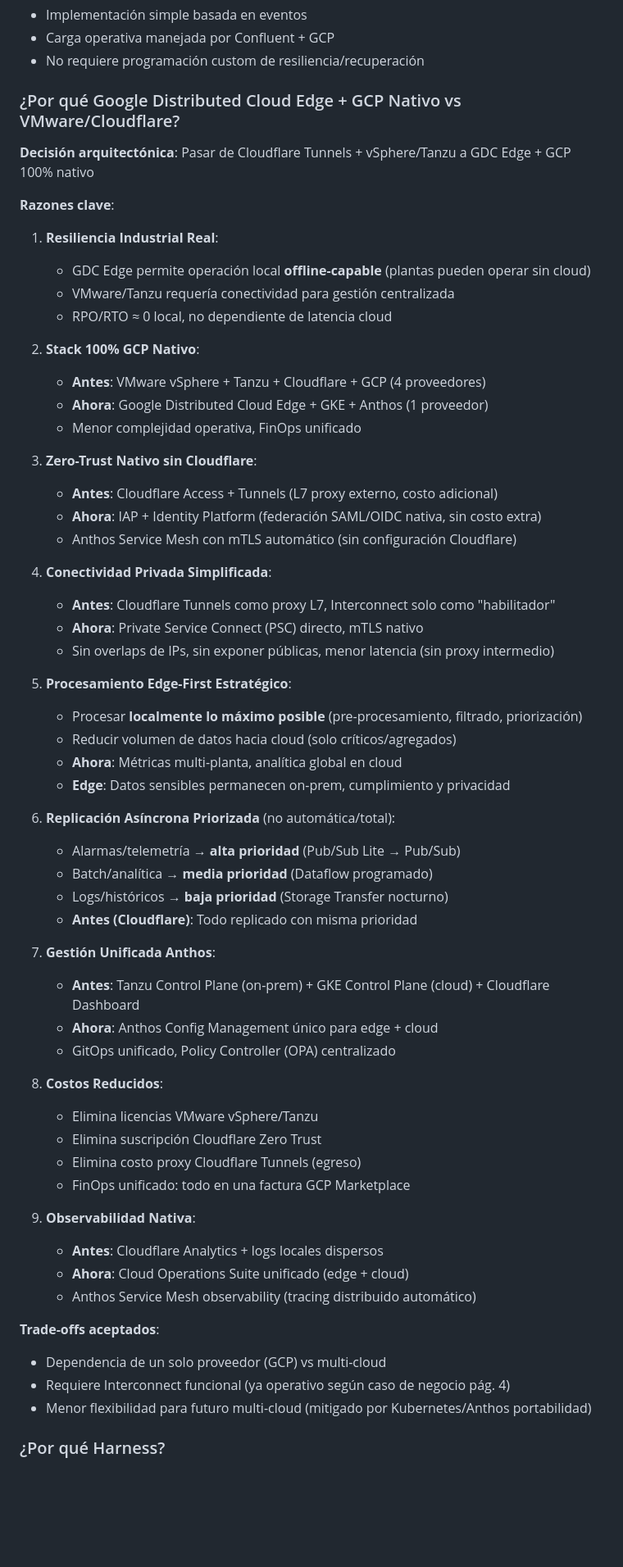
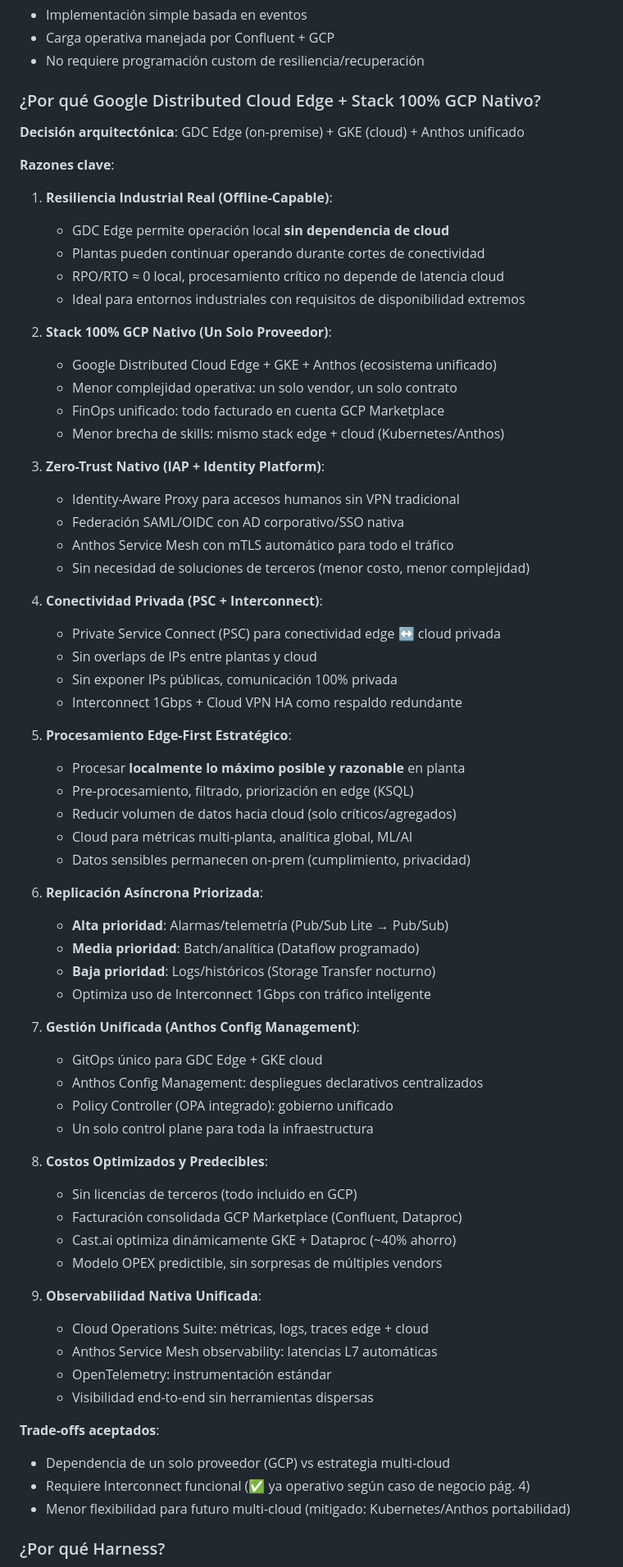
Before and after one commit to raestrada/cloud-gob-data-industrial, a Markdown page: Claude.md, the part around the change. Shown at 82% size. Drawn GitHub-style; blank space fills up the shorter version.

Commit message:
Refactor architectural decision section for clarity and detail on GDC Edge and GCP integration

```diff
--- a/Claude.md
+++ b/Claude.md
@@ -261,64 +261,71 @@ Caso de negocio para liderar la migración y operación de infraestructura indus
 - Carga operativa manejada por Confluent + GCP
 - No requiere programación custom de resiliencia/recuperación
 
-### ¿Por qué Google Distributed Cloud Edge + GCP Nativo vs VMware/Cloudflare?
+### ¿Por qué Google Distributed Cloud Edge + Stack 100% GCP Nativo?
 
-**Decisión arquitectónica**: Pasar de Cloudflare Tunnels + vSphere/Tanzu a GDC Edge + GCP 100% nativo
+**Decisión arquitectónica**: GDC Edge (on-premise) + GKE (cloud) + Anthos unificado
 
 **Razones clave**:
 
-1. **Resiliencia Industrial Real**:
-   - GDC Edge permite operación local **offline-capable** (plantas pueden operar sin cloud)
-   - VMware/Tanzu requería conectividad para gestión centralizada
-   - RPO/RTO ≈ 0 local, no dependiente de latencia cloud
+1. **Resiliencia Industrial Real (Offline-Capable)**:
+   - GDC Edge permite operación local **sin dependencia de cloud**
+   - Plantas pueden continuar operando durante cortes de conectividad
+   - RPO/RTO ≈ 0 local, procesamiento crítico no depende de latencia cloud
+   - Ideal para entornos industriales con requisitos de disponibilidad extremos
 
-2. **Stack 100% GCP Nativo**:
-   - **Antes**: VMware vSphere + Tanzu + Cloudflare + GCP (4 proveedores)
-   - **Ahora**: Google Distributed Cloud Edge + GKE + Anthos (1 proveedor)
-   - Menor complejidad operativa, FinOps unificado
+2. **Stack 100% GCP Nativo (Un Solo Proveedor)**:
+   - Google Distributed Cloud Edge + GKE + Anthos (ecosistema unificado)
+   - Menor complejidad operativa: un solo vendor, un solo contrato
+   - FinOps unificado: todo facturado en cuenta GCP Marketplace
+   - Menor brecha de skills: mismo stack edge + cloud (Kubernetes/Anthos)
 
-3. **Zero-Trust Nativo sin Cloudflare**:
-   - **Antes**: Cloudflare Access + Tunnels (L7 proxy externo, costo adicional)
-   - **Ahora**: IAP + Identity Platform (federación SAML/OIDC nativa, sin costo extra)
-   - Anthos Service Mesh con mTLS automático (sin configuración Cloudflare)
+3. **Zero-Trust Nativo (IAP + Identity Platform)**:
+   - Identity-Aware Proxy para accesos humanos sin VPN tradicional
+   - Federación SAML/OIDC con AD corporativo/SSO nativa
+   - Anthos Service Mesh con mTLS automático para todo el tráfico
+   - Sin necesidad de soluciones de terceros (menor costo, menor complejidad)
 
-4. **Conectividad Privada Simplificada**:
-   - **Antes**: Cloudflare Tunnels como proxy L7, Interconnect solo como "habilitador"
-   - **Ahora**: Private Service Connect (PSC) directo, mTLS nativo
-   - Sin overlaps de IPs, sin exponer públicas, menor latencia (sin proxy intermedio)
+4. **Conectividad Privada (PSC + Interconnect)**:
+   - Private Service Connect (PSC) para conectividad edge ↔ cloud privada
+   - Sin overlaps de IPs entre plantas y cloud
+   - Sin exponer IPs públicas, comunicación 100% privada
+   - Interconnect 1Gbps + Cloud VPN HA como respaldo redundante
 
 5. **Procesamiento Edge-First Estratégico**:
-   - Procesar **localmente lo máximo posible** (pre-procesamiento, filtrado, priorización)
+   - Procesar **localmente lo máximo posible y razonable** en planta
+   - Pre-procesamiento, filtrado, priorización en edge (KSQL)
    - Reducir volumen de datos hacia cloud (solo críticos/agregados)
-   - **Ahora**: Métricas multi-planta, analítica global en cloud
-   - **Edge**: Datos sensibles permanecen on-prem, cumplimiento y privacidad
+   - Cloud para métricas multi-planta, analítica global, ML/AI
+   - Datos sensibles permanecen on-prem (cumplimiento, privacidad)
 
-6. **Replicación Asíncrona Priorizada** (no automática/total):
-   - Alarmas/telemetría → **alta prioridad** (Pub/Sub Lite → Pub/Sub)
-   - Batch/analítica → **media prioridad** (Dataflow programado)
-   - Logs/históricos → **baja prioridad** (Storage Transfer nocturno)
-   - **Antes (Cloudflare)**: Todo replicado con misma prioridad
+6. **Replicación Asíncrona Priorizada**:
+   - **Alta prioridad**: Alarmas/telemetría (Pub/Sub Lite → Pub/Sub)
+   - **Media prioridad**: Batch/analítica (Dataflow programado)
+   - **Baja prioridad**: Logs/históricos (Storage Transfer nocturno)
+   - Optimiza uso de Interconnect 1Gbps con tráfico inteligente
 
-7. **Gestión Unificada Anthos**:
-   - **Antes**: Tanzu Control Plane (on-prem) + GKE Control Plane (cloud) + Cloudflare Dashboard
-   - **Ahora**: Anthos Config Management único para edge + cloud
-   - GitOps unificado, Policy Controller (OPA) centralizado
+7. **Gestión Unificada (Anthos Config Management)**:
+   - GitOps único para GDC Edge + GKE cloud
+   - Anthos Config Management: despliegues declarativos centralizados
+   - Policy Controller (OPA integrado): gobierno unificado
+   - Un solo control plane para toda la infraestructura
 
-8. **Costos Reducidos**:
-   - Elimina licencias VMware vSphere/Tanzu
-   - Elimina suscripción Cloudflare Zero Trust
-   - Elimina costo proxy Cloudflare Tunnels (egreso)
-   - FinOps unificado: todo en una factura GCP Marketplace
+8. **Costos Optimizados y Predecibles**:
+   - Sin licencias de terceros (todo incluido en GCP)
+   - Facturación consolidada GCP Marketplace (Confluent, Dataproc)
+   - Cast.ai optimiza dinámicamente GKE + Dataproc (~40% ahorro)
+   - Modelo OPEX predictible, sin sorpresas de múltiples vendors
 
-9. **Observabilidad Nativa**:
-   - **Antes**: Cloudflare Analytics + logs locales dispersos
-   - **Ahora**: Cloud Operations Suite unificado (edge + cloud)
-   - Anthos Service Mesh observability (tracing distribuido automático)
+9. **Observabilidad Nativa Unificada**:
+   - Cloud Operations Suite: métricas, logs, traces edge + cloud
+   - Anthos Service Mesh observability: latencias L7 automáticas
+   - OpenTelemetry: instrumentación estándar
+   - Visibilidad end-to-end sin herramientas dispersas
 
 **Trade-offs aceptados**:
-- Dependencia de un solo proveedor (GCP) vs multi-cloud
-- Requiere Interconnect funcional (ya operativo según caso de negocio pág. 4)
-- Menor flexibilidad para futuro multi-cloud (mitigado por Kubernetes/Anthos portabilidad)
+- Dependencia de un solo proveedor (GCP) vs estrategia multi-cloud
+- Requiere Interconnect funcional (✅ ya operativo según caso de negocio pág. 4)
+- Menor flexibilidad para futuro multi-cloud (mitigado: Kubernetes/Anthos portabilidad)
 
 ### ¿Por qué Harness?
 
```
